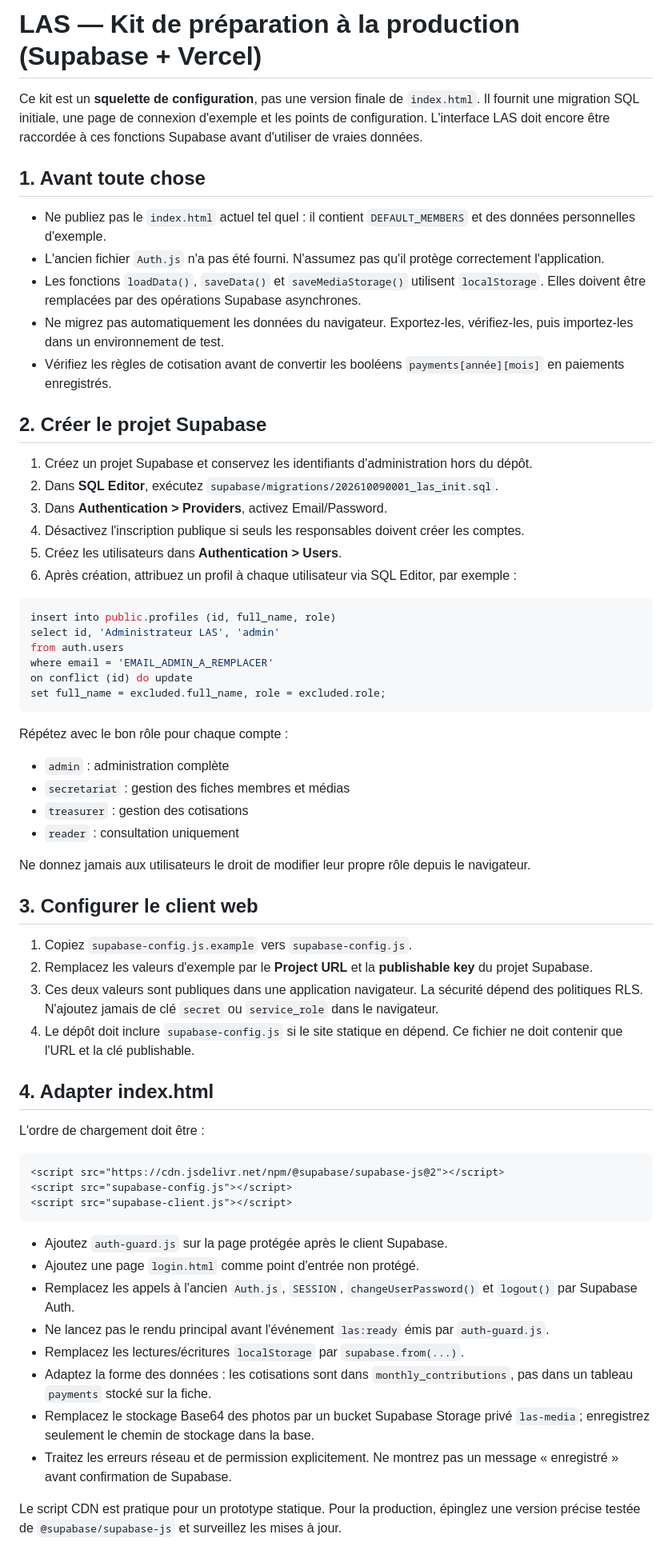
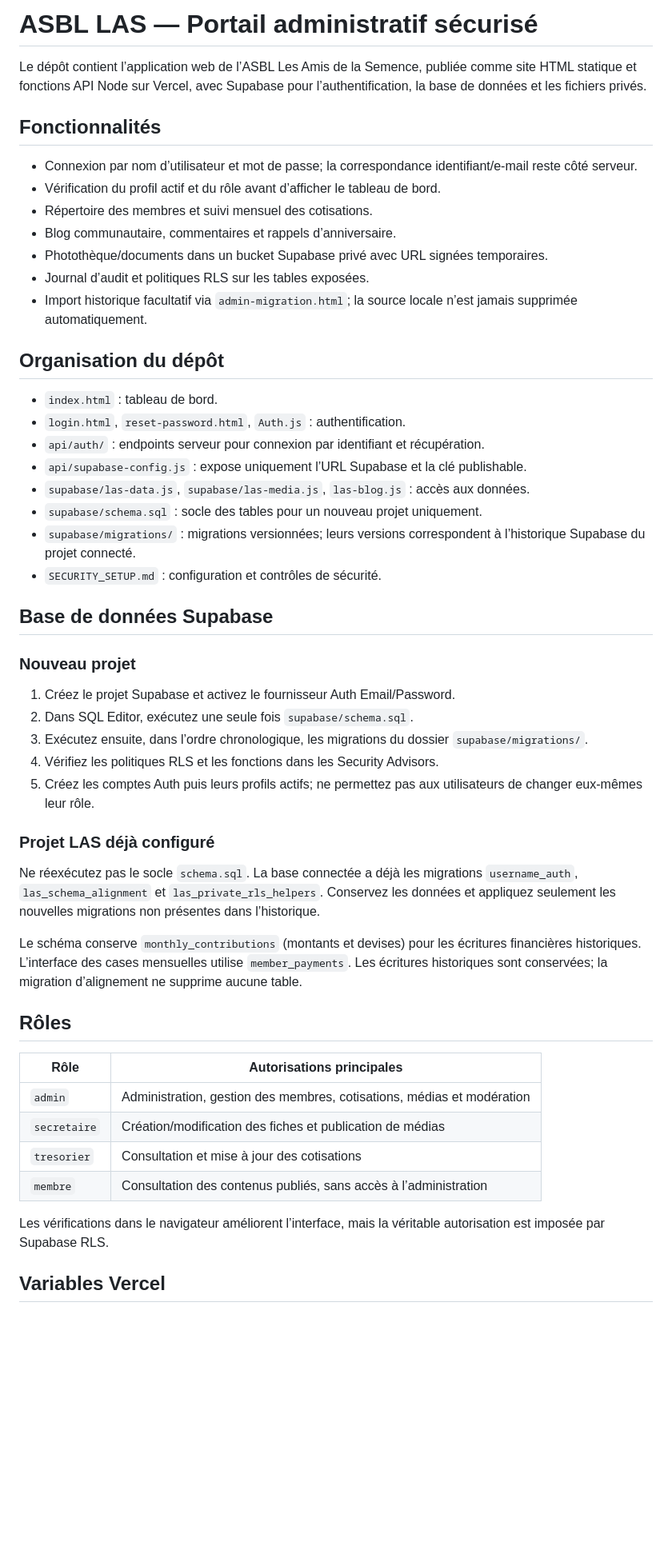
Before and after one commit to MASTOR1422/ASBL-LAS, a Markdown page: README_FR.md, the part around one of its changes. Shown at 80% size. GitHub-like rendering; blank space fills up the shorter version.

Commit message:
Mettre à jour la documentation LAS et retirer les instructions obsolètes

````diff
--- a/README_FR.md
+++ b/README_FR.md
@@ -1,68 +1,54 @@
-# LAS — Kit de préparation à la production (Supabase + Vercel)
+# ASBL LAS — Portail administratif sécurisé
 
-Ce kit est un **squelette de configuration**, pas une version finale de `index.html`.
-Il fournit une migration SQL initiale, une page de connexion d'exemple et les points de configuration.
-L'interface LAS doit encore être raccordée à ces fonctions Supabase avant d'utiliser de vraies données.
+Le dépôt contient l’application web de l’ASBL Les Amis de la Semence, publiée comme site HTML statique et fonctions API Node sur Vercel, avec Supabase pour l’authentification, la base de données et les fichiers privés.
 
-## 1. Avant toute chose
+## Fonctionnalités
 
-- Ne publiez pas le `index.html` actuel tel quel : il contient `DEFAULT_MEMBERS` et des données personnelles d'exemple.
-- L'ancien fichier `Auth.js` n'a pas été fourni. N'assumez pas qu'il protège correctement l'application.
-- Les fonctions `loadData()`, `saveData()` et `saveMediaStorage()` utilisent `localStorage`. Elles doivent être remplacées par des opérations Supabase asynchrones.
-- Ne migrez pas automatiquement les données du navigateur. Exportez-les, vérifiez-les, puis importez-les dans un environnement de test.
-- Vérifiez les règles de cotisation avant de convertir les booléens `payments[année][mois]` en paiements enregistrés.
+- Connexion par nom d’utilisateur et mot de passe; la correspondance identifiant/e-mail reste côté serveur.
+- Vérification du profil actif et du rôle avant d’afficher le tableau de bord.
+- Répertoire des membres et suivi mensuel des cotisations.
+- Blog communautaire, commentaires et rappels d’anniversaire.
+- Photothèque/documents dans un bucket Supabase privé avec URL signées temporaires.
+- Journal d’audit et politiques RLS sur les tables exposées.
+- Import historique facultatif via `admin-migration.html`; la source locale n’est jamais supprimée automatiquement.
 
-## 2. Créer le projet Supabase
+## Organisation du dépôt
 
-1. Créez un projet Supabase et conservez les identifiants d'administration hors du dépôt.
-2. Dans **SQL Editor**, exécutez `supabase/migrations/202610090001_las_init.sql`.
-3. Dans **Authentication > Providers**, activez Email/Password.
-4. Désactivez l'inscription publique si seuls les responsables doivent créer les comptes.
-5. Créez les utilisateurs dans **Authentication > Users**.
-6. Après création, attribuez un profil à chaque utilisateur via SQL Editor, par exemple :
+- `index.html` : tableau de bord.
+- `login.html`, `reset-password.html`, `Auth.js` : authentification.
+- `api/auth/` : endpoints serveur pour connexion par identifiant et récupération.
+- `api/supabase-config.js` : expose uniquement l’URL Supabase et la clé publishable.
+- `supabase/las-data.js`, `supabase/las-media.js`, `las-blog.js` : accès aux données.
+- `supabase/schema.sql` : socle des tables pour un nouveau projet uniquement.
+- `supabase/migrations/` : migrations versionnées; leurs versions correspondent à l’historique Supabase du projet connecté.
+- `SECURITY_SETUP.md` : configuration et contrôles de sécurité.
 
-```sql
-insert into public.profiles (id, full_name, role)
-select id, 'Administrateur LAS', 'admin'
-from auth.users
-where email = 'EMAIL_ADMIN_A_REMPLACER'
-on conflict (id) do update
-set full_name = excluded.full_name, role = excluded.role;
-```
+## Base de données Supabase
 
-Répétez avec le bon rôle pour chaque compte :
-- `admin` : administration complète
-- `secretariat` : gestion des fiches membres et médias
-- `treasurer` : gestion des cotisations
-- `reader` : consultation uniquement
+### Nouveau projet
 
-Ne donnez jamais aux utilisateurs le droit de modifier leur propre rôle depuis le navigateur.
+1. Créez le projet Supabase et activez le fournisseur Auth Email/Password.
+2. Dans SQL Editor, exécutez une seule fois `supabase/schema.sql`.
+3. Exécutez ensuite, dans l’ordre chronologique, les migrations du dossier `supabase/migrations/`.
+4. Vérifiez les politiques RLS et les fonctions dans les Security Advisors.
+5. Créez les comptes Auth puis leurs profils actifs; ne permettez pas aux utilisateurs de changer eux-mêmes leur rôle.
 
-## 3. Configurer le client web
+### Projet LAS déjà configuré
 
-1. Copiez `supabase-config.js.example` vers `supabase-config.js`.
-2. Remplacez les valeurs d'exemple par le **Project URL** et la **publishable key** du projet Supabase.
-3. Ces deux valeurs sont publiques dans une application navigateur. La sécurité dépend des politiques RLS. N'ajoutez jamais de clé `secret` ou `service_role` dans le navigateur.
-4. Le dépôt doit inclure `supabase-config.js` si le site statique en dépend. Ce fichier ne doit contenir que l'URL et la clé publishable.
+Ne réexécutez pas le socle `schema.sql`. La base connectée a déjà les migrations `username_auth`, `las_schema_alignment` et `las_private_rls_helpers`. Conservez les données et appliquez seulement les nouvelles migrations non présentes dans l’historique.
 
-## 4. Adapter index.html
+Le schéma conserve `monthly_contributions` (montants et devises) pour les écritures financières historiques. L’interface des cases mensuelles utilise `member_payments`. Les écritures historiques sont conservées; la migration d’alignement ne supprime aucune table.
 
-L'ordre de chargement doit être :
+## Rôles
 
-```html
-<script src="https://cdn.jsdelivr.net/npm/@supabase/supabase-js@2"></script>
-<script src="supabase-config.js"></script>
-<script src="supabase-client.js"></script>
-```
+| Rôle | Autorisations principales |
+| --- | --- |
+| `admin` | Administration, gestion des membres, cotisations, médias et modération |
+| `secretaire` | Création/modification des fiches et publication de médias |
+| `tresorier` | Consultation et mise à jour des cotisations |
+| `membre` | Consultation des contenus publiés, sans accès à l’administration |
 
-- Ajoutez `auth-guard.js` sur la page protégée après le client Supabase.
-- Ajoutez une page `login.html` comme point d'entrée non protégé.
-- Remplacez les appels à l'ancien `Auth.js`, `SESSION`, `changeUserPassword()` et `logout()` par Supabase Auth.
-- Ne lancez pas le rendu principal avant l'événement `las:ready` émis par `auth-guard.js`.
-- Remplacez les lectures/écritures `localStorage` par `supabase.from(...)`.
-- Adaptez la forme des données : les cotisations sont dans `monthly_contributions`, pas dans un tableau `payments` stocké sur la fiche.
-- Remplacez le stockage Base64 des photos par un bucket Supabase Storage privé `las-media`; enregistrez seulement le chemin de stockage dans la base.
-- Traitez les erreurs réseau et de permission explicitement. Ne montrez pas un message « enregistré » avant confirmation de Supabase.
+Les vérifications dans le navigateur améliorent l’interface, mais la véritable autorisation est imposée par Supabase RLS.
 
-Le script CDN est pratique pour un prototype statique. Pour la production, épinglez une version précise testée de `@supabase/supabase-js` et surveillez les mises à jour.
+## Variables Vercel
 
````
Also changed, not shown: other parts of README_FR.md (+20 -33 lines).
